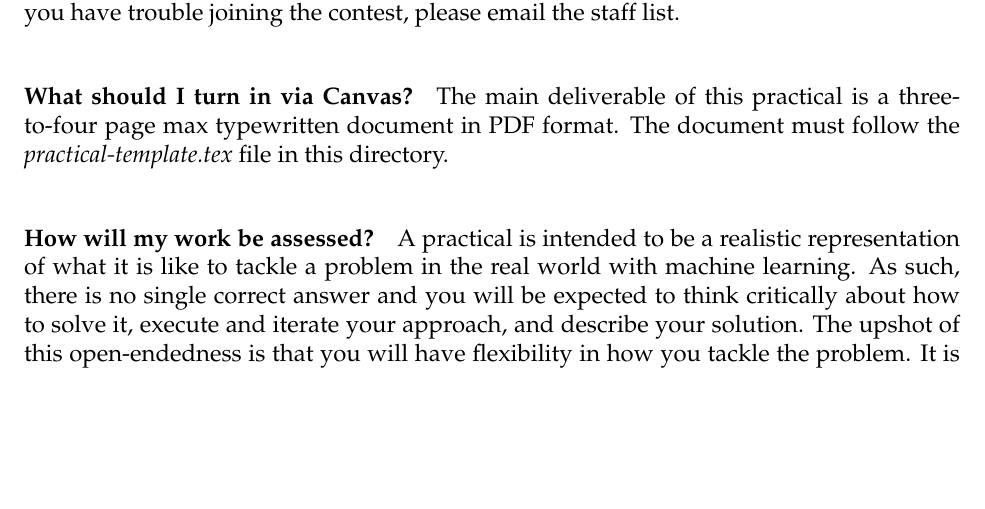
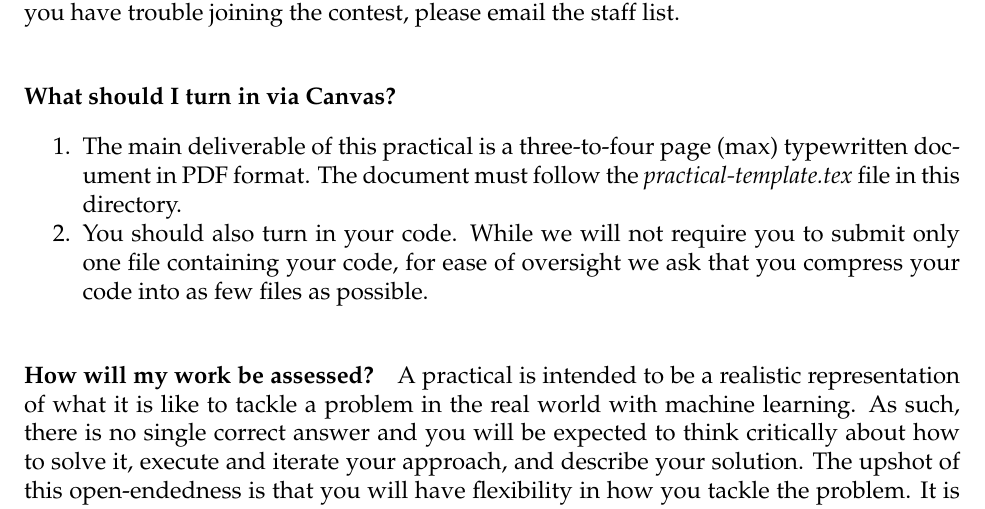
Before and after one commit to harvard-ml-courses/cs181-s19-practicals, a LaTeX document (practical-logistics.tex): part of page 1 of 2, cut so that both start at the same text, the shorter picture padded with empty space. Compiled offline with pdfLaTeX.

Commit message:
Adding requirement to submit code via Canvas

```diff
--- a/practical-logistics.tex
+++ b/practical-logistics.tex
@@ -37,10 +37,12 @@ You should navigate to the \texttt{Team} tab on the competition homepage to crea
 There is a limit of four submissions per day \emph{per team}, where ``day'' is determined by UTC time.  \textbf{Note that the Kaggle submission site closes 24 hours before the Canvas assignment.  This is to ensure that you are able to write up any last-minute submissions.} If you have trouble joining the contest, please email the staff list.
 
 \paragraph{What should I turn in via Canvas?}
-
-The main deliverable of this practical is a three-to-four page max
+\begin{enumerate}
+    \item The main deliverable of this practical is a three-to-four page (max)
 typewritten document in PDF format.  The document must follow the
 \textit{practical-template.tex} file in this directory.
+    \item You should also turn in your code. While we will not require you to submit only one file containing your code, for ease of oversight we ask that you compress your code into as few files as possible.
+\end{enumerate}
 
 \paragraph{How will my work be assessed?}
 A practical is intended to be a realistic representation of what it
```
Also changed, not shown: P1/Practical_1_CS_181.pdf (deleted), practical-logistics.pdf.
